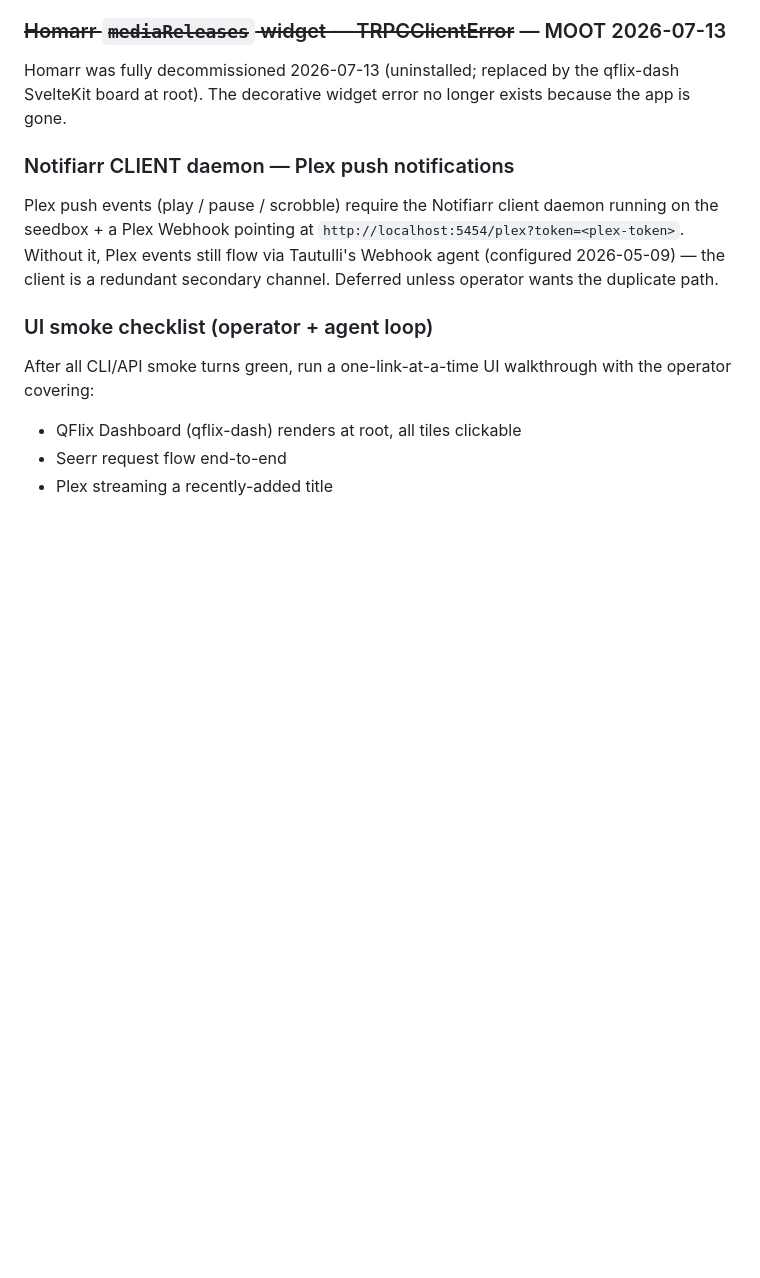
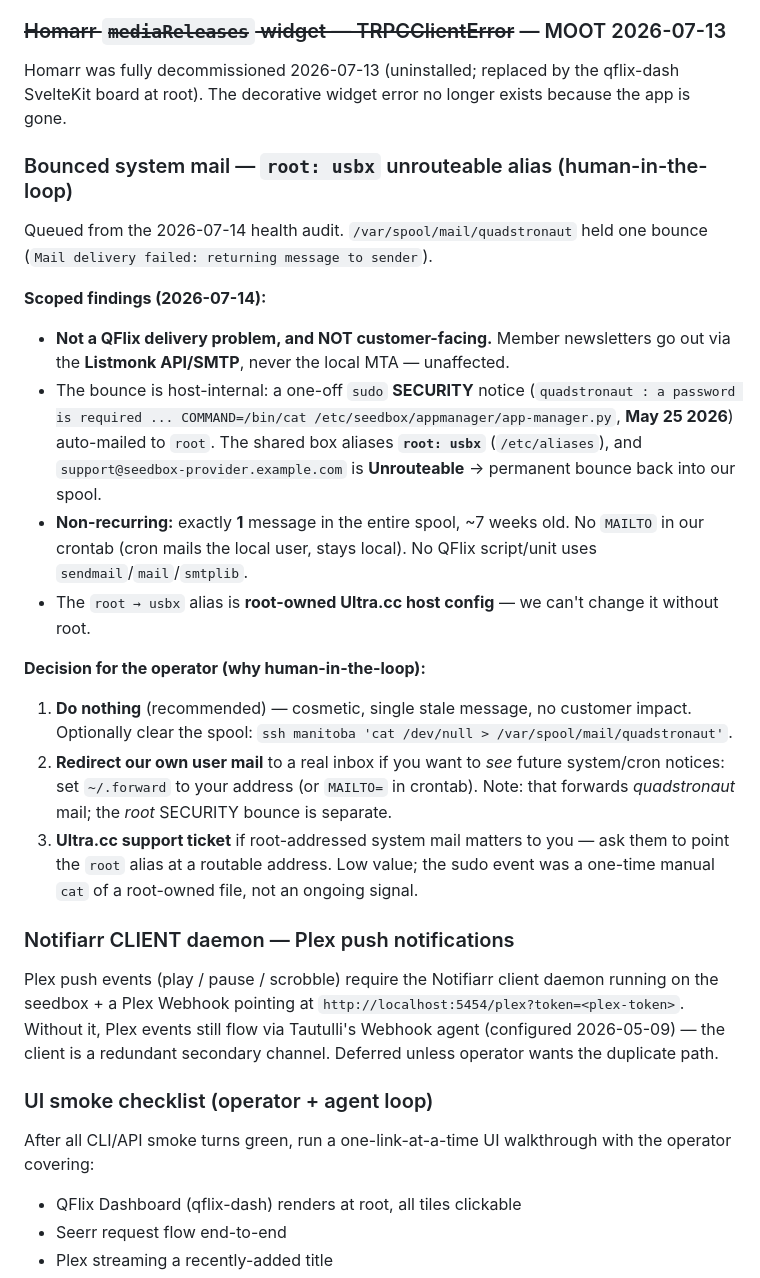
Before and after one commit to Quadstronaut/QFlix, a Markdown page: docs/operator-deferred.md, the part around the change. Rendered like a GitHub page; blank space fills up the shorter version.

Commit message:
docs(operator-deferred): queue bounced-system-mail investigation (human-in-the-loop)
From the 2026-07-14 audit. Scopes the single May-25 bounce in the mail spool:
host-internal sudo SECURITY notice to root -> `root: usbx` alias ->
usbx@seedbox-provider.example.com Unrouteable -> bounce. Not QFlix, not customer-facing
(newsletters go via Listmonk SMTP), non-recurring (1 msg), no MAILTO in crontab.
Records the 3 operator options (do-nothing/forward/UCC-ticket) for a human call.

Co-Authored-By: Claude Opus 4.8 (1M context) <noreply@anthropic.com>

```diff
--- a/docs/operator-deferred.md
+++ b/docs/operator-deferred.md
@@ -32,6 +32,35 @@ caught most of those).
 Homarr was fully decommissioned 2026-07-13 (uninstalled; replaced by the
 qflix-dash SvelteKit board at root). The decorative widget error no longer
 exists because the app is gone.
+
+### Bounced system mail — `root: usbx` unrouteable alias (human-in-the-loop)
+
+Queued from the 2026-07-14 health audit. `/var/spool/mail/quadstronaut` held one
+bounce (`Mail delivery failed: returning message to sender`).
+
+**Scoped findings (2026-07-14):**
+- **Not a QFlix delivery problem, and NOT customer-facing.** Member newsletters go
+  out via the **Listmonk API/SMTP**, never the local MTA — unaffected.
+- The bounce is host-internal: a one-off `sudo` **SECURITY** notice (`quadstronaut :
+  a password is required ... COMMAND=/bin/cat /etc/seedbox/appmanager/app-manager.py`,
+  **May 25 2026**) auto-mailed to `root`. The shared box aliases **`root: usbx`**
+  (`/etc/aliases`), and `support@seedbox-provider.example.com` is **Unrouteable** → permanent
+  bounce back into our spool.
+- **Non-recurring:** exactly **1** message in the entire spool, ~7 weeks old. No
+  `MAILTO` in our crontab (cron mails the local user, stays local). No QFlix
+  script/unit uses `sendmail`/`mail`/`smtplib`.
+- The `root → usbx` alias is **root-owned Ultra.cc host config** — we can't change
+  it without root.
+
+**Decision for the operator (why human-in-the-loop):**
+1. **Do nothing** (recommended) — cosmetic, single stale message, no customer impact.
+   Optionally clear the spool: `ssh manitoba 'cat /dev/null > /var/spool/mail/quadstronaut'`.
+2. **Redirect our own user mail** to a real inbox if you want to *see* future
+   system/cron notices: set `~/.forward` to your address (or `MAILTO=` in crontab).
+   Note: that forwards *quadstronaut* mail; the *root* SECURITY bounce is separate.
+3. **Ultra.cc support ticket** if root-addressed system mail matters to you — ask
+   them to point the `root` alias at a routable address. Low value; the sudo event
+   was a one-time manual `cat` of a root-owned file, not an ongoing signal.
 
 ### Notifiarr CLIENT daemon — Plex push notifications
 
```
